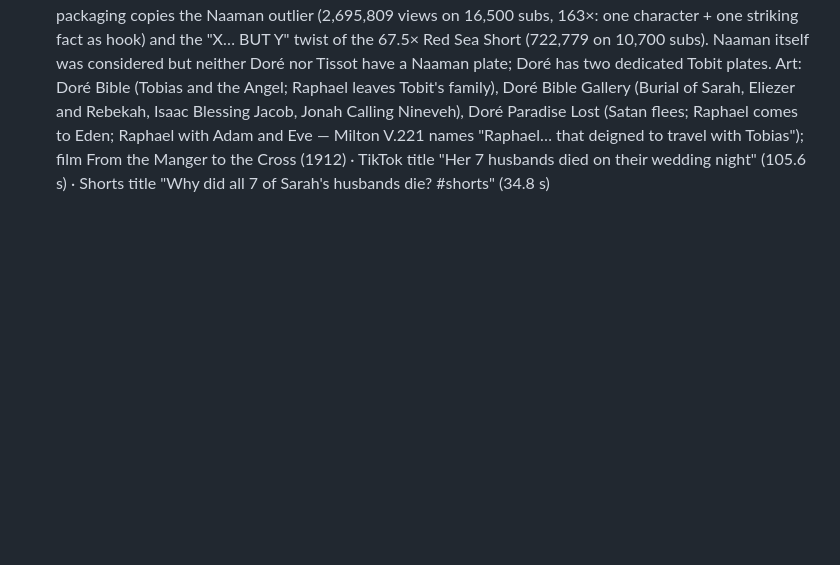
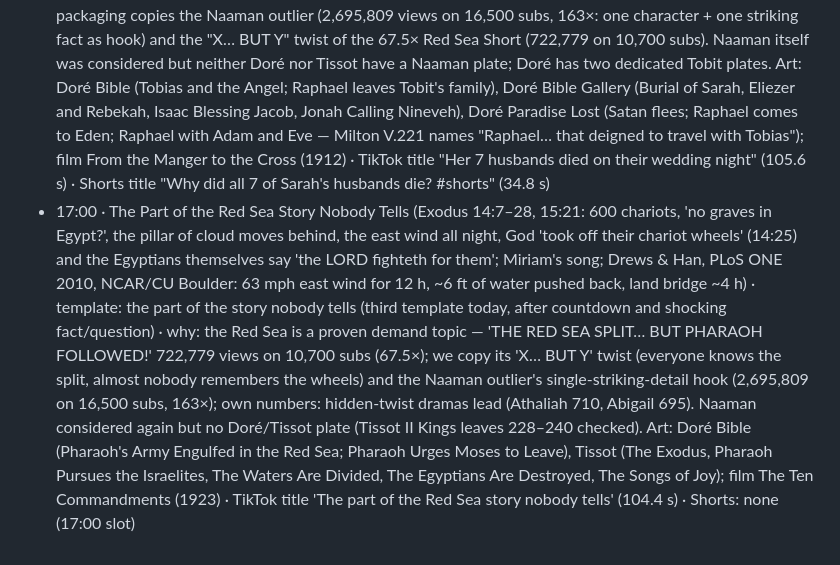
Before and after one commit to ituraev97/lostscriptures-media, a Markdown page: pipeline/research/2026-11-08.md, the part around the change. Rendered like a GitHub page; blank space fills up the shorter version.

Commit message:
stories: Red Sea scheduled TikTok 2026-11-08 17:00 ET; research log
Co-Authored-By: Claude Opus 5.5 <noreply@anthropic.com>
Claude-Session: https://claude.ai/code/session_01KDki9A6Gkp1yeeScCAMtTy

```diff
--- a/pipeline/research/2026-11-08.md
+++ b/pipeline/research/2026-11-08.md
@@ -34,3 +34,4 @@ Takeaway: person-vs-person drama with a hidden/overlooked twist keeps leading (A
 ## Runs
 - 10:00 · Job and Satan's wager / the four messengers (Job 1–2, 42:10–13) · template: countdown/ranking (first countdown this week: messenger 4 → 3 → 2 → 1) · why: Job is a proven search topic now ("JOB – The Movie / The Bet Between God and Satan" 1,332,821 views; "SATAN TOOK EVERYTHING FROM HIM… BUT COULDN'T BREAK HIS FAITH!" 67,821; "If Satan fell from heaven, why was he before God?" 62,672 on 40,100 subs); copies the Naaman outlier packaging (163×: one character + his quoted line on screen → "I alone escaped to tell you") and the "X… BUT Y" twist of the 67.5× Red Sea Short; own numbers: dramas with an overlooked twist lead (Athaliah 710, Abigail 695). Twist: Job never learns about the wager; everything doubled except the children (Job 42:13), read by old commentators as "never lost" (Gill reports the reading; the Targum reads fourteen sons). Art: Doré "Job Hearing of His Ruin", "Job on the Dunghill", Doré Paradise Lost (heaven, Satan), Doré fire from heaven; Tissot Job and His Family, Job Hears Bad Tidings, Job and His Three Friends, Job on the Heap of Refuse, Job Joins His Family in Happiness; Roberts Wadi Araba (Edom); films Intolerance (1916), Noah's Ark (1928), From the Manger to the Cross (1912) · TikTok title "4 messengers, 1 day: how Job lost everything" (105.0 s) · Shorts: none (10:00 slot)
 - 13:00 · The Bride Whose Seven Husbands Died / Book of Tobit (Tobit 1–12: Tobit's blindness, Sarah & Asmodeus, Raphael as "Azarias", the Tigris fish, Raguel digging the groom's grave 8:9–10, "I am Raphael" 12:15–19; Qumran 4Q196–200) · template: one shocking moment/fact (TikTok) + simple question answered (Shorts); "the part almost nobody tells" beat inside · why: apocrypha performs like canon for us (Bel and the Dragon 354, Heliodorus 337) and our top two are hidden-twist dramas (Athaliah 710, Abigail 695); packaging copies the Naaman outlier (2,695,809 views on 16,500 subs, 163×: one character + one striking fact as hook) and the "X… BUT Y" twist of the 67.5× Red Sea Short (722,779 on 10,700 subs). Naaman itself was considered but neither Doré nor Tissot have a Naaman plate; Doré has two dedicated Tobit plates. Art: Doré Bible (Tobias and the Angel; Raphael leaves Tobit's family), Doré Bible Gallery (Burial of Sarah, Eliezer and Rebekah, Isaac Blessing Jacob, Jonah Calling Nineveh), Doré Paradise Lost (Satan flees; Raphael comes to Eden; Raphael with Adam and Eve — Milton V.221 names "Raphael… that deigned to travel with Tobias"); film From the Manger to the Cross (1912) · TikTok title "Her 7 husbands died on their wedding night" (105.6 s) · Shorts title "Why did all 7 of Sarah's husbands die? #shorts" (34.8 s)
+- 17:00 · The Part of the Red Sea Story Nobody Tells (Exodus 14:7–28, 15:21: 600 chariots, 'no graves in Egypt?', the pillar of cloud moves behind, the east wind all night, God 'took off their chariot wheels' (14:25) and the Egyptians themselves say 'the LORD fighteth for them'; Miriam's song; Drews & Han, PLoS ONE 2010, NCAR/CU Boulder: 63 mph east wind for 12 h, ~6 ft of water pushed back, land bridge ~4 h) · template: the part of the story nobody tells (third template today, after countdown and shocking fact/question) · why: the Red Sea is a proven demand topic — 'THE RED SEA SPLIT… BUT PHARAOH FOLLOWED!' 722,779 views on 10,700 subs (67.5×); we copy its 'X… BUT Y' twist (everyone knows the split, almost nobody remembers the wheels) and the Naaman outlier's single-striking-detail hook (2,695,809 on 16,500 subs, 163×); own numbers: hidden-twist dramas lead (Athaliah 710, Abigail 695). Naaman considered again but no Doré/Tissot plate (Tissot II Kings leaves 228–240 checked). Art: Doré Bible (Pharaoh's Army Engulfed in the Red Sea; Pharaoh Urges Moses to Leave), Tissot (The Exodus, Pharaoh Pursues the Israelites, The Waters Are Divided, The Egyptians Are Destroyed, The Songs of Joy); film The Ten Commandments (1923) · TikTok title 'The part of the Red Sea story nobody tells' (104.4 s) · Shorts: none (17:00 slot)
```
Also changed, not shown: pipeline/STORIES_DONE.md (+1 -1 lines).
